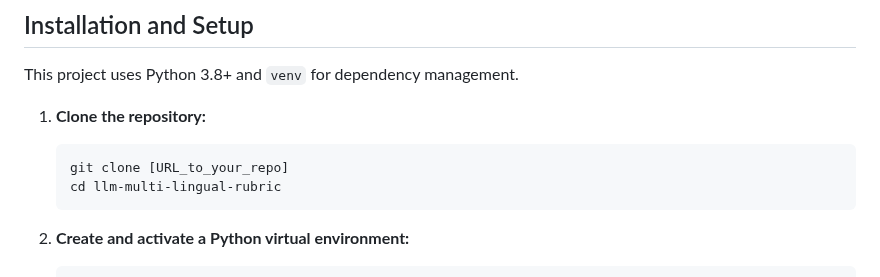
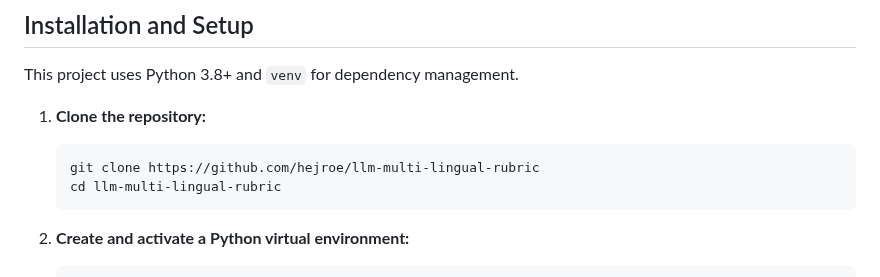
Before and after one commit to hejroe/llm-multi-lingual-rubric, a Markdown page: README.md, the part around the change. Drawn GitHub-style.

Commit message:
Update README.md
Added repo URL.

````diff
--- a/README.md
+++ b/README.md
@@ -71,7 +71,7 @@ This project uses Python 3.8+ and `venv` for dependency management.
 
 1.  **Clone the repository:**
     ```bash
-    git clone [URL_to_your_repo]
+    git clone https://github.com/hejroe/llm-multi-lingual-rubric
     cd llm-multi-lingual-rubric
     ```
 
````
